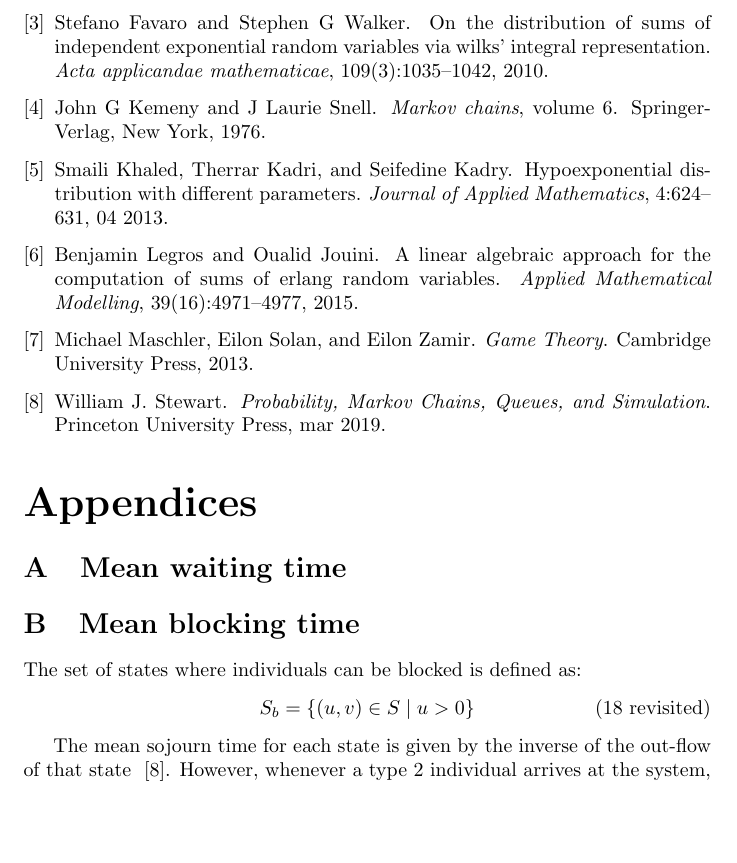
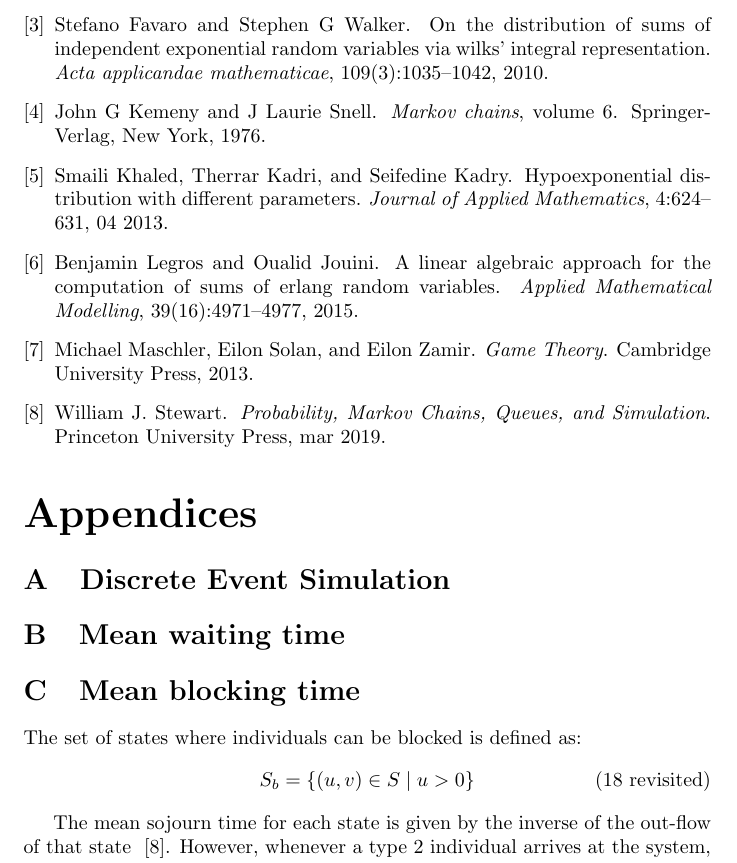
Before and after one commit to MichalisPanayides/ED-EMS-game-paper, a LaTeX document (main.tex, which reads sections/appendix/descrete_event_simulation/main.tex, sections/appendix/main.tex): part of page 15 of 26, cut so that both start at the same text, the shorter picture padded with empty space. Compiled offline with pdfLaTeX.

Commit message:
Add a todo to add description for DES

```diff
--- /dev/null
+++ b/sections/appendix/descrete_event_simulation/main.tex
@@ -0,0 +1,3 @@
+\section{Discrete Event Simulation}\label{sec:appendix_des}
+
+% TODO: Include details of DES
--- a/sections/appendix/main.tex
+++ b/sections/appendix/main.tex
@@ -1,5 +1,6 @@
 \begin{appendices}
 
+    \input{sections/appendix/descrete_event_simulation/main.tex}
     \input{sections/appendix/waiting_time_formula/main.tex}
     \input{sections/appendix/blocking_time_formula/main.tex}
     \input{sections/appendix/proportion_within_target_formula/main.tex}
```
